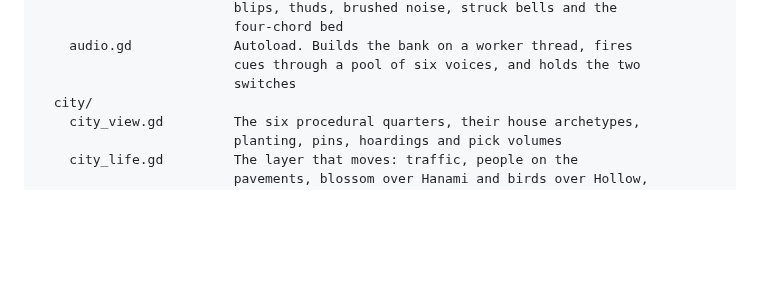
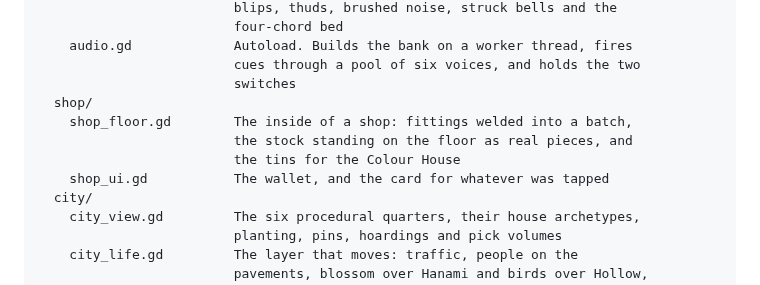
Before and after one commit to trakyalilter/three_d_design, a Markdown page: README.md, the part around one of its changes. Drawn GitHub-style; blank space fills up the shorter version.

```diff
--- a/README.md
+++ b/README.md
@@ -451,6 +470,11 @@ scripts/
     audio.gd             Autoload. Builds the bank on a worker thread, fires
                          cues through a pool of six voices, and holds the two
                          switches
+  shop/
+    shop_floor.gd        The inside of a shop: fittings welded into a batch,
+                         the stock standing on the floor as real pieces, and
+                         the tins for the Colour House
+    shop_ui.gd           The wallet, and the card for whatever was tapped
   city/
     city_view.gd         The six procedural quarters, their house archetypes,
                          planting, pins, hoardings and pick volumes
```
Also changed, not shown: other parts of README.md (+25 -6 lines), docs/screenshot-shop.png, docs/screenshot-shopfloor.png (added), 9 other files.
